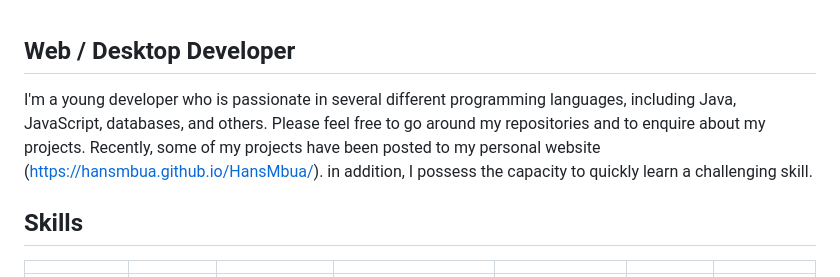
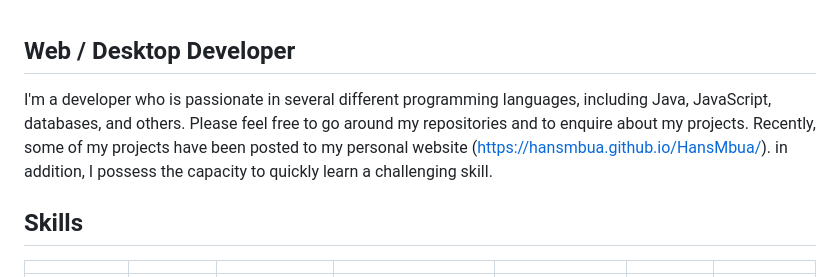
Before and after one commit to HansMbua/HansMbua, a Markdown page: README.md, the part around the change. Rendered like a GitHub page.

```diff
--- a/README.md
+++ b/README.md
@@ -1,5 +1,5 @@
 ## Web / Desktop Developer
-I'm a young developer who is passionate in several different programming languages, including Java, JavaScript, databases, and others. Please feel free to go around my repositories and to enquire about my projects. Recently, some of my projects have been posted to my personal website (https://hansmbua.github.io/HansMbua/). in addition, I possess the capacity to quickly learn a challenging skill.
+I'm a developer who is passionate in several different programming languages, including Java, JavaScript, databases, and others. Please feel free to go around my repositories and to enquire about my projects. Recently, some of my projects have been posted to my personal website (https://hansmbua.github.io/HansMbua/). in addition, I possess the capacity to quickly learn a challenging skill.
 
 ## Skills
 |             |            |                     |                                 |                         |             |           |
```
